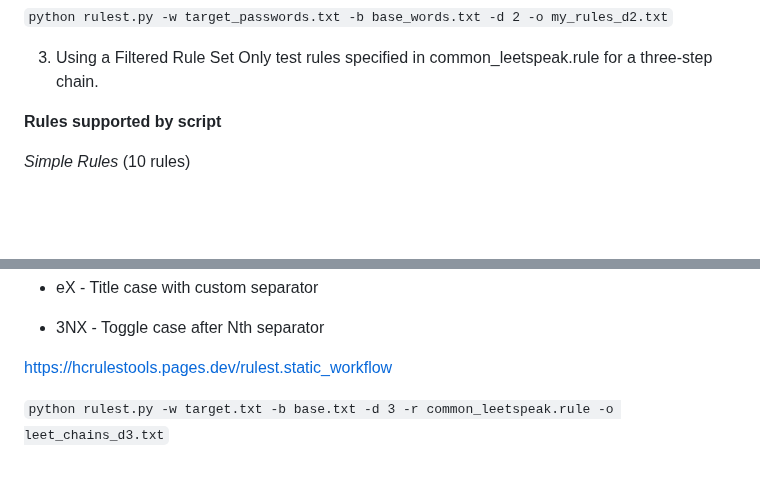
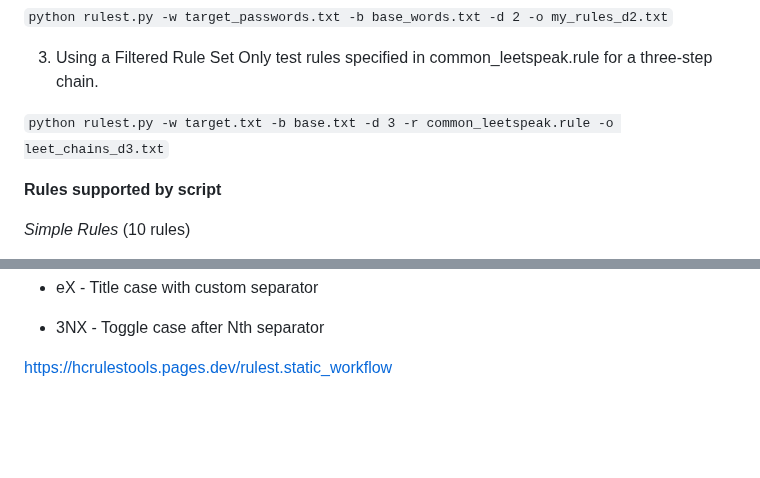
Before and after one commit to A113L/rulest, a Markdown page: README.md, 2 parts joined by grey strips. Drawn GitHub-style; blank space fills up the shorter version.

````diff
--- a/README.md
+++ b/README.md
@@ -50,6 +50,9 @@ Find rule chains of length two (R1 R2) that lead to a hit.
 
 3. Using a Filtered Rule Set
 Only test rules specified in common_leetspeak.rule for a three-step chain.
+
+```python rulest.py -w target.txt -b base.txt -d 3 -r common_leetspeak.rule -o leet_chains_d3.txt```
+
 
 **Rules supported by script**
 
@@ -184,5 +187,3 @@ Where X ∈ (0-9, a-z, A-Z, punctuation) = 94 characters
 - 3NX - Toggle case after Nth separator
 
 https://hcrulestools.pages.dev/rulest.static_workflow
-
-```python rulest.py -w target.txt -b base.txt -d 3 -r common_leetspeak.rule -o leet_chains_d3.txt```
````
